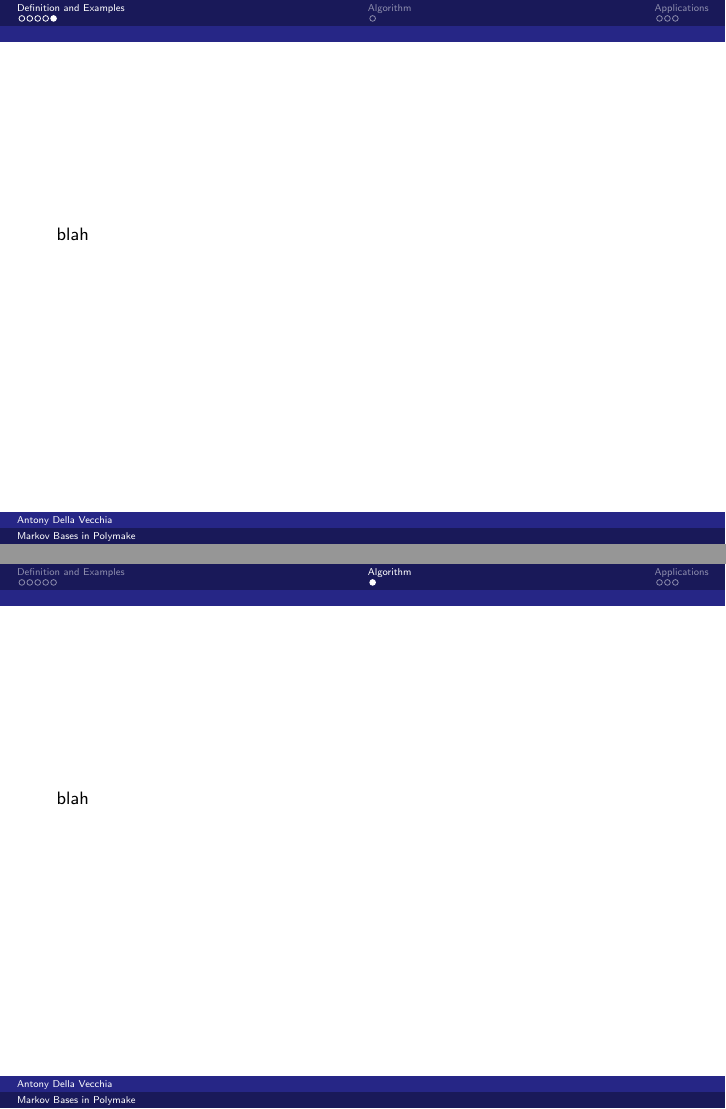
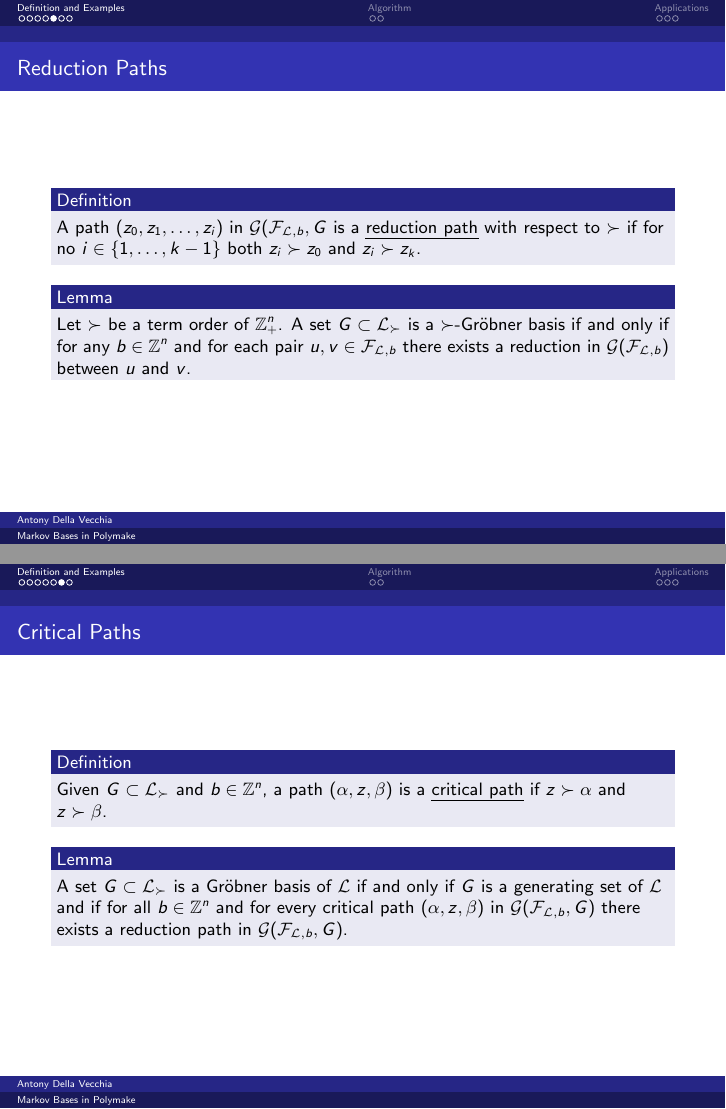
Before and after one commit to antonydellavecchia/slides, LaTeX slides (2023-02-03/2023-02-03-polymake-workshop.tex): pages 7 and 8 of 11 before the commit and pages 7 and 8 of 14 after it, joined at a grey line. Compiled offline with pdfLaTeX.

Commit message:
got up to first 2 algorithms

```diff
--- a/2023-02-03/2023-02-03-polymake-workshop.tex
+++ b/2023-02-03/2023-02-03-polymake-workshop.tex
@@ -31,6 +31,9 @@
 \newcommand\rstr[2]{{\left.#1\right|_{#2}}}
 \newcommand\R{\mathbb{R}}
 \newcommand\V{\mathcal{V}}
+\newcommand\F{\mathcal{F}}
+\newcommand\G{\mathcal{G}}
+\newcommand\Graph{\G(\F_{\mathcal{L}, b}, G)}
 \newcommand\set[1]{\{#1\}}
 \newcommand\toi{\xrightarrow{\sim}} % category
 \newcommand\Z{\mathbb{Z}}
@@ -144,7 +147,7 @@
 \theoremstyle{definition}
 \newtheorem{remark}{Remark}
 
-\newtheorem{prop}{Proposition}
+\newtheorem{lem}{Lemma}
 \newtheorem{defn}{Definition}
 
 \author{Antony Della Vecchia}
@@ -246,0 +248,2 @@ Technische Universit\"at Berlin
+    Given a term order $\succ$ a set $G \subset \mathcal{L}_{\succ}$ is a
+    $\succ$-Gr\"obner basis of $\mathcal{L}$ if and only if for all
@@ -249,5 +256,32 @@ Technische Universit\"at Berlin
 %%%%%%%%%%%%%%%%%%%%%%%%%%%%%%%%%%%%%%%%%%%%%%%%%%%%%%%%%%%%%%%%%%%%%%%%%%%%%%%
 %%%%%%%%%%%%%%%%%%%%%%%%%%%%%%%%%%%%%%%%%%%%%%%%%%%%%%%%%%%%%%%%%%%%%%%%%%%%%%%
 
-\begin{frame}[fragile]{}
-  blah
+\begin{frame}[fragile]{Reduction Paths}
+  \begin{defn}
+    A path $(z_0, z_1, \dots, z_i)$ in $\mathcal{G}(\mathcal{F}_{\mathcal{L}, b}, G$ is
+    a \emph{reduction path} with respect to $\succ$ if for no $i \in \set{1, \dots, k-1}$
+    both $z_i \succ z_0$ and $ z_i \succ z_k$.
+  \end{defn}
+
+  \begin{lem}
+    Let $\succ$ be a term order of $\Z^n_+$. A set $G \subset \mathcal{L}_{\succ}$
+    is a $\succ$-Gr\"obner basis if and only if for any $b \in \Z^n$ and for
+    each pair $u, v \in \mathcal{F}_{\mathcal{L}, b}$ there exists a reduction in
+    $\mathcal{G}(\mathcal{F}_{\mathcal{L}, b})$ between $u$ and $v$.
+  \end{lem}
+\end{frame}
+%%%%%%%%%%%%%%%%%%%%%%%%%%%%%%%%%%%%%%%%%%%%%%%%%%%%%%%%%%%%%%%%%%%%%%%%%%%%%%%
+%%%%%%%%%%%%%%%%%%%%%%%%%%%%%%%%%%%%%%%%%%%%%%%%%%%%%%%%%%%%%%%%%%%%%%%%%%%%%%%
+%%%%%%%%%%%%%%%%%%%%%%%%%%%%%%%%%%%%%%%%%%%%%%%%%%%%%%%%%%%%%%%%%%%%%%%%%%%%%%%
+
+\begin{frame}[fragile]{Critical Paths}
+  \begin{defn}
+    Given $G \subset \mathcal{L}_{\succ}$ and $b \in  \Z^n$, a path  $(\alpha, z, \beta)$
+    is a \emph{critical path} if $z \succ \alpha$ and $z \succ\beta$.
+  \end{defn}
+  \begin{lem}
+    A set $G \subset \mathcal{L}_{\succ}$ is a Gr\"obner basis of $\mathcal{L}$ if and only if $G$
+    is a generating set of $\mathcal{L}$ and if for all $b  \in \Z^n$ and for every critical
+    path $(\alpha, z, \beta)$ in $\Graph$ there exists a reduction path in $\Graph$.
+  \end{lem}
+\end{frame}
@@ -260,13 +312,56 @@ Technische Universit\"at Berlin
 \section{Algorithm}
 %%%%%%%%%%%%%%%%%%%%%%%%%%%%%%%%%%%%%%%%%%%%%%%%%%%%%%%%%%%%%%%%%%%%%%%%%%%%%%%
 
-\begin{frame}[fragile]{}
-  blah
+\begin{frame}[fragile]{Geometric Buchberger}
+
+  \begin{algorithm}[H]
+    \textbf{Input:} a term ordering $\succ$ and a set $S \subset \mathcal{L}$\\
+    \textbf{Output:} a set $G \subset \mathcal{L}$ such that if $\alpha, \beta$
+    are connected in $\G(\F_{\mathcal{L}, \alpha}, G)$ then there exists a reduction
+    path between $\alpha$ and $\beta$ in $\G(\F_{\mathcal{L}, \alpha}, G)$.
+    \begin{algorithmic}[1]
+      \STATE $G \leftarrow \set{u : u^+ \succ u^-, u \in S} \cup \set{u : u^- \succ u^+, u \in S}$
+      \STATE $C \leftarrow \set{(u,v) : u, v \in G}$
+      \WHILE{ $C \neq \emptyset$ }
+      \STATE select $(u, v) \in C$
+      \STATE $C \leftarrow C \setminus (u,v)$
+      \STATE $r \leftarrow MDPA(\alpha^{(u,v)}, G) - MDPA(\beta^{(u,v)}, G)$
+      \IF{$r \neq 0$}
+      \IF{$r^- \succ r^+$}
+      \STATE $r \leftarrow -r$
+      \ENDIF
+      \STATE $C \leftarrow C \cup \set{(r, s) : s \in G}$
+      \STATE $G \leftarrow G \cup r$
+      \ENDIF
+      \ENDWHILE
+      \RETURN $G$
+    \end{algorithmic}
+  \end{algorithm}
+
 \end{frame}
 %%%%%%%%%%%%%%%%%%%%%%%%%%%%%%%%%%%%%%%%%%%%%%%%%%%%%%%%%%%%%%%%%%%%%%%%%%%%%%%
 %%%%%%%%%%%%%%%%%%%%%%%%%%%%%%%%%%%%%%%%%%%%%%%%%%%%%%%%%%%%%%%%%%%%%%%%%%%%%%%
 %%%%%%%%%%%%%%%%%%%%%%%%%%%%%%%%%%%%%%%%%%%%%%%%%%%%%%%%%%%%%%%%%%%%%%%%%%%%%%%
 
+\begin{frame}[fragile]{Maximal Decreasing Path Algorithm}
+
+  \begin{algorithm}[H]
+    \textbf{Input:} a vector $\alpha \in \Z^n_+$ and a set $G \subset \mathcal{L}_{\succ}$. \\
+    \textbf{Output:} a vector $\alpha'$ where there is a  maximal decreasing path in
+    $\G(\F_{\mathcal{L}, \alpha}, G)$ from $\alpha$ to $\alpha'$.
+    \begin{algorithmic}[1]
+      \STATE $\alpha' \leftarrow \alpha$
+      \WHILE{ there is some $u \in G$ such that $u^+ \leq \alpha^+$}
+      \STATE $\alpha' \leftarrow \alpha' - u$
+      \ENDWHILE
+      \RETURN $\alpha'$
+    \end{algorithmic}
+  \end{algorithm}
+
+\end{frame}
+%%%%%%%%%%%%%%%%%%%%%%%%%%%%%%%%%%%%%%%%%%%%%%%%%%%%%%%%%%%%%%%%%%%%%%%%%%%%%%%
+%%%%%%%%%%%%%%%%%%%%%%%%%%%%%%%%%%%%%%%%%%%%%%%%%%%%%%%%%%%%%%%%%%%%%%%%%%%%%%%
+%%%%%%%%%%%%%%%%%%%%%%%%%%%%%%%%%%%%%%%%%%%%%%%%%%%%%%%%%%%%%%%%%%%%%%%%%%%%%%%
 %%%%%%%%%%%%%%%%%%%%%%%%%%%%%%%%%%%%%%%%%%%%%%%%%%%%%%%%%%%%%%%%%%%%%%%%%%%%%%%
 \section{Applications}
 %%%%%%%%%%%%%%%%%%%%%%%%%%%%%%%%%%%%%%%%%%%%%%%%%%%%%%%%%%%%%%%%%%%%%%%%%%%%%%%
```
Also changed, not shown: 2023-02-03/2023-02-03-polymake-workshop.tex (33 more changed lines).
